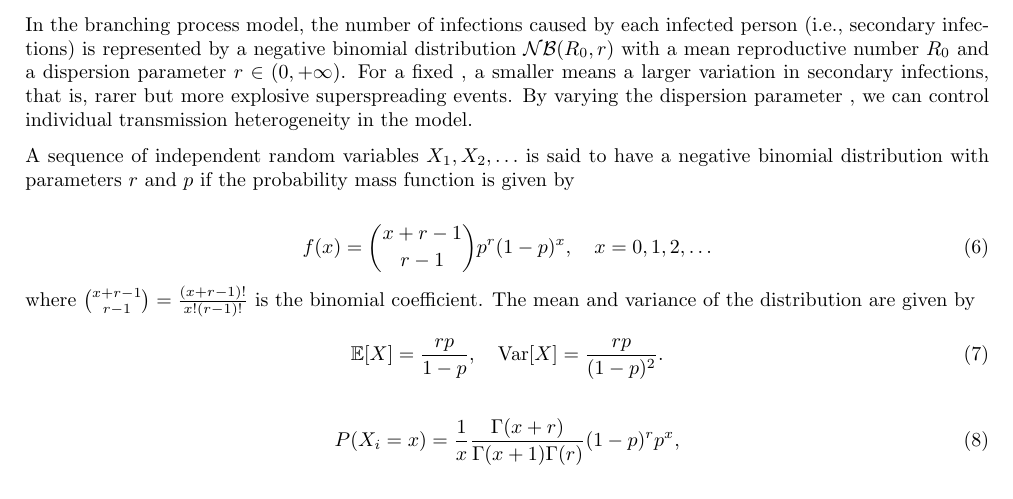
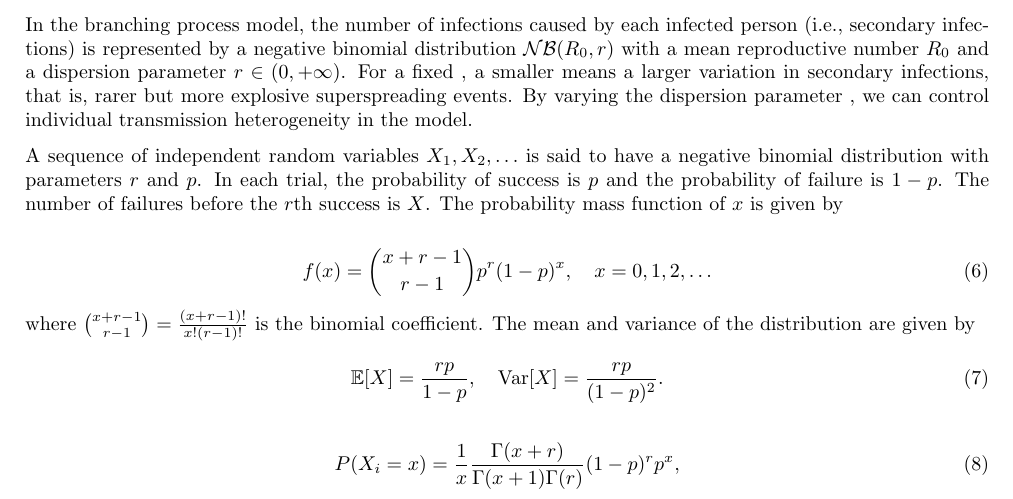
Before and after one commit to Qing1011/branchingmodel, a LaTeX document (notes.tex): part of page 2 of 2, cut so that both start at the same text. The pictures show the PDF file notes.pdf that the author committed with the source.

```diff
--- a/notes.tex
+++ b/notes.tex
@@ -132,7 +132,7 @@
 
 In the branching process model, the number of infections caused by each infected person (i.e., secondary infections) is represented by a negative binomial distribution $\mathcal{NB}(R_{0}, r)$ with a mean reproductive number $R_{0}$ and a dispersion parameter $r \in (0, +\infty)$. For a fixed , a smaller  means a larger variation in secondary infections, that is, rarer but more explosive superspreading events. By varying the dispersion parameter , we can control individual transmission heterogeneity in the model.
 
-A sequence of independent random variables $X_1, X_2, \ldots$ is said to have a negative binomial distribution with parameters $r$ and $p$ if the probability mass function is given by
+A sequence of independent random variables $X_1, X_2, \ldots$ is said to have a negative binomial distribution with parameters $r$ and $p$. In each trial, the probability of success is $p$ and the probability of failure is $1-p$. The number of failures before the $r$th success is $X$. The probability mass function of $x$ is given by
 
 \begin{equation}
     f(x) = \binom{x+r-1}{r-1} p^r (1-p)^x, \quad x = 0, 1, 2, \ldots
```
Also changed, not shown: notes.pdf, 6 other files.
